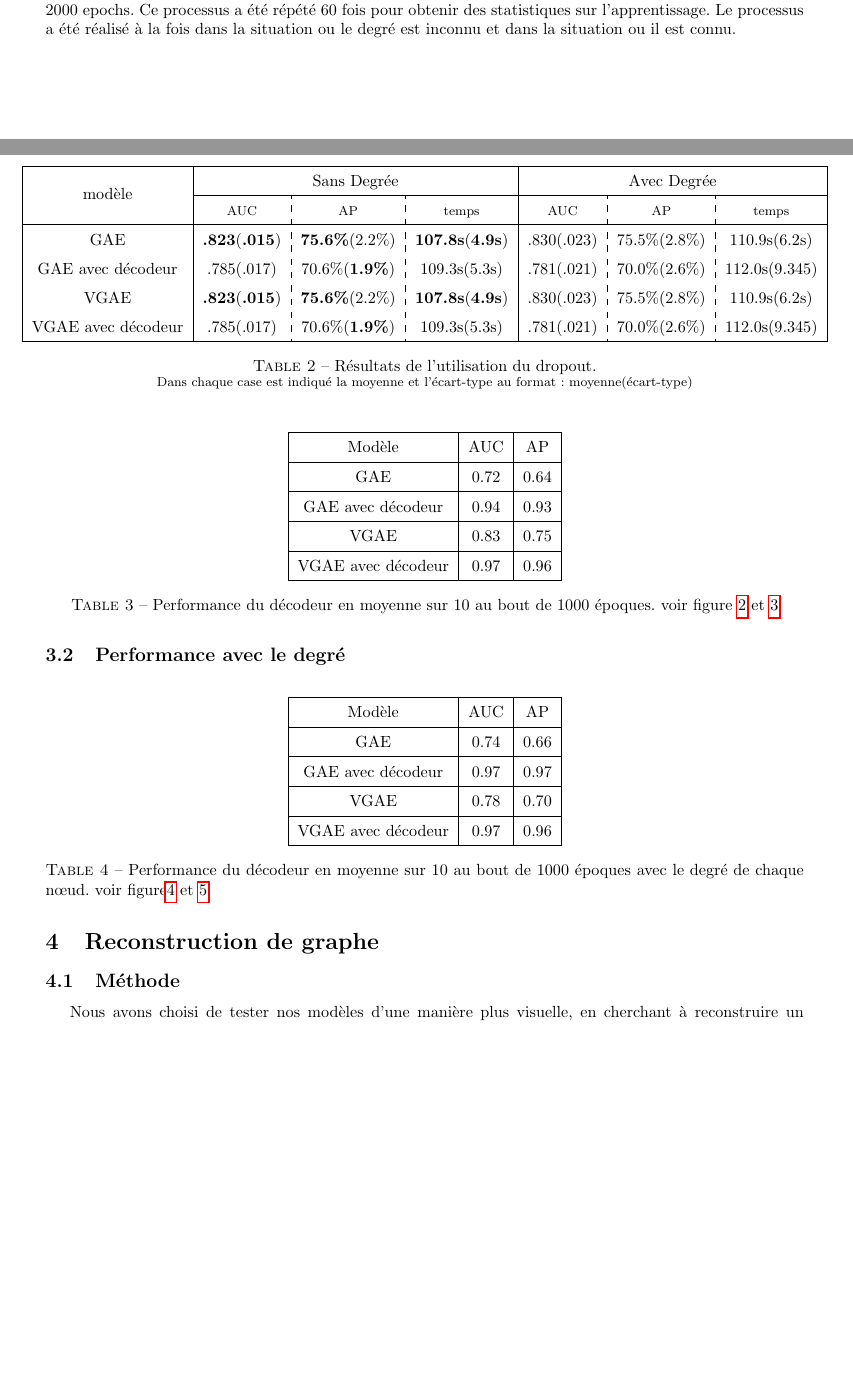
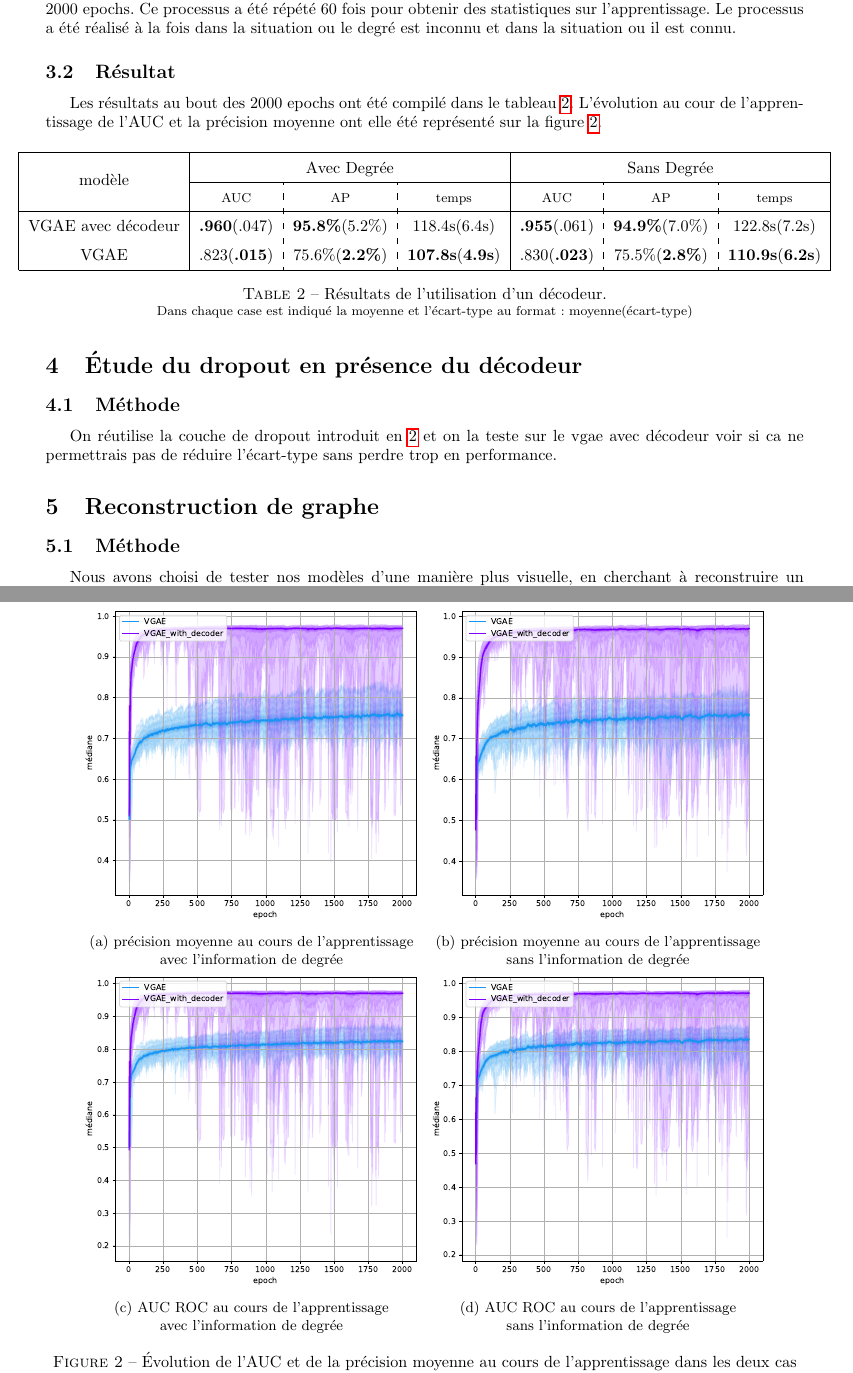
Before and after one commit to ajreckof/biml-gnn-projet, a LaTeX document (rapport/rapport.tex): two parts of pages 3 and 4 of 12 before the commit and two parts of pages 3 and 7 of 13 after it, joined at a grey line, cut so that both start at the same text, the shorter picture padded with empty space. Compiled offline with pdfLaTeX.

Commit message:
petit push

```diff
--- a/rapport/rapport.tex
+++ b/rapport/rapport.tex
@@ -125,65 +99,31 @@ Les modèles ont été entraîné sur 2000 epochs.
 Ce processus a été répété 60 fois pour obtenir des statistiques sur l'apprentissage.
 Le processus a été réalisé à la fois dans la situation ou le degré est inconnu et dans la situation ou il est connu.
 
+\subsection{Résultat}
+Les résultats au bout des 2000 epochs ont été compilé dans le tableau \ref{tab:decoder}.
+L'évolution au cour de l'apprentissage de l'AUC et la précision moyenne ont elle été représenté sur la figure \ref{fig:decoder}.
+
 \begin{table}[H]
     \captionsetup{justification=centering}
     \adjustbox{center}{
         \begin{tabular}{|c|*{2}{c:c:c|}}
             \hline
-            \multirow{2}{*}{modèle} &\multicolumn{3}{|c|}{Sans Degrée} & \multicolumn{3}{|c|}{Avec Degrée} \\
+            \multirow{2}{*}{modèle} &\multicolumn{3}{|c|}{Avec Degrée} & \multicolumn{3}{|c|}{Sans Degrée} \\
             \cline{2-7}
             & \footnotesize{AUC} & \footnotesize{AP} & \footnotesize{temps} &\footnotesize{AUC} & \footnotesize{AP} & \footnotesize{temps} \\
             \hline
-            GAE              & \textbf{.823}(\textbf{.015}) & \textbf{75.6\%}(2.2\%) & \textbf{107.8s}(\textbf{4.9s}) & .830(.023) & 75.5\%(2.8\%) & 110.9s(6.2s)\\
-            GAE avec décodeur & .785(.017)                   & 70.6\%(\textbf{1.9\%}) & 109.3s(5.3s) & .781(.021)      & 70.0\%(2.6\%) & 112.0s(9.345)\\
-            VGAE              & \textbf{.823}(\textbf{.015}) & \textbf{75.6\%}(2.2\%) & \textbf{107.8s}(\textbf{4.9s}) & .830(.023) & 75.5\%(2.8\%) & 110.9s(6.2s)\\
-            VGAE avec décodeur & .785(.017)                   & 70.6\%(\textbf{1.9\%}) & 109.3s(5.3s) & .781(.021)      & 70.0\%(2.6\%) & 112.0s(9.345)\\
+            VGAE avec décodeur & \textbf{.960}(.047) & \textbf{95.8\%}(5.2\%) & 118.4s(6.4s)                   & \textbf{.955}(.061) & \textbf{94.9\%}(7.0\%) & 122.8s(7.2s)\\
+            VGAE               & .823(\textbf{.015}) & 75.6\%(\textbf{2.2\%}) & \textbf{107.8s}(\textbf{4.9s}) & .830(\textbf{.023}) & 75.5\%(\textbf{2.8\%}) & \textbf{110.9s}(\textbf{6.2s})\\
             \hline
         \end{tabular}
     }
-    \caption{Résultats de l'utilisation du dropout. \\ \footnotesize Dans chaque case est indiqué la moyenne et l'écart-type au format : moyenne(écart-type)}
-    \label{tab:dropout}
+    \caption{Résultats de l'utilisation d'un décodeur. \\ \footnotesize Dans chaque case est indiqué la moyenne et l'écart-type au format : moyenne(écart-type)}
+    \label{tab:decoder}
 \end{table}
 
-\begin{table}[H]
-    \centering
-    \begin{tabular}{|c|c|c|}
-        \hline
-        Modèle & AUC & AP\\
-        \hline
-        GAE & 0.72 & 0.64\\
-        \hline
-        GAE avec décodeur & 0.94 & 0.93\\
-        \hline
-        VGAE & 0.83 & 0.75\\
-        \hline
-        VGAE avec décodeur & 0.97 & 0.96\\
-        \hline
-    \end{tabular}
-    \caption{Performance du décodeur en moyenne sur 10 au bout de 1000 époques. voir figure \ref{fig:fig_AUC} et \ref{fig:fig_AP}}
-    \label{tab:performance_decodeur}
-\end{table}
-
-\subsection{Performance avec le degré}
-
-\begin{table}[H]
-    \centering
-    \begin{tabular}{|c|c|c|}
-        \hline
-        Modèle & AUC & AP\\
-        \hline
-        GAE & 0.74 & 0.66\\
-        \hline
-        GAE avec décodeur & 0.97 & 0.97\\
-        \hline
-        VGAE & 0.78 & 0.70\\
-        \hline
-        VGAE avec décodeur & 0.97 & 0.96\\
-        \hline
-    \end{tabular}
-    \caption{Performance du décodeur en moyenne sur 10 au bout de 1000 époques avec le degré de chaque nœud. voir figure\ref{fig:fig_AUC_avec_degre} et \ref{fig:fig_AP_avec_degre}}
-    \label{tab:performance_decodeur_avec_degre}
-\end{table}
+\section{Étude du dropout en présence du décodeur}
+\subsection{Méthode}
+On réutilise la couche de dropout introduit en \ref{sec:dropout} et on la teste sur le vgae avec décodeur voir si ca ne permettrais pas de réduire l'écart-type sans perdre trop en performance.
 
 \section{Reconstruction de graphe}
 \subsection{Méthode}
@@ -287,0 +251,27 @@ Nous pouvons constater que tous les modèles obtiennent de meilleures performanc
+    \label{fig:dropout}
+\end{figure}
+\begin{figure}[H]
+    \centering
+    \captionsetup{justification=centering}
+    \begin{subfigure}{0.45\textwidth}
+      \includegraphics[width=\textwidth]{graphics/APs_degree_decoder_cinf.svg.pdf}
+      \centering
+      \caption{précision moyenne au cours de l'apprentissage\\ avec l'information de degrée}
+    \end{subfigure}
+    \begin{subfigure}{0.45\textwidth}
+      \includegraphics[width=\textwidth]{graphics/APs_no_degree_decoder_cinf.svg.pdf}
+      \centering
+      \caption{précision moyenne au cours de l'apprentissage\\ sans l'information de degrée}
+    \end{subfigure}
+
+    \begin{subfigure}{0.45\textwidth}
+      \includegraphics[width=\textwidth]{graphics/AUCs_degree_decoder_cinf.svg.pdf}
+      \centering
+      \caption{AUC ROC au cours de l'apprentissage\\ avec l'information de degrée}
+    \end{subfigure}
+    \begin{subfigure}{0.45\textwidth}
+      \includegraphics[width=\textwidth]{graphics/AUCs_no_degree_decoder_cinf.svg.pdf}
+      \centering
+      \caption{AUC ROC au cours de l'apprentissage\\ sans l'information de degrée}
+    \end{subfigure}
+    \caption{Évolution de l'AUC et de la précision moyenne au cours de l'apprentissage dans les deux cas (degrée connu ou inconnu) entre VGAE simple et VGAE avec dropout}
```
Also changed, not shown: rapport/graphics/APs_degree_decoder_cinf.svg.pdf (added), rapport/graphics/APs_no_degree_decoder_cinf.svg.pdf (added), rapport/graphics/AUCs_degree_decoder_cinf.svg.pdf (added), rapport/graphics/AUCs_no_degree_decoder_cinf.svg.pdf (added), rapport/rapport.tex (64 more changed lines).
